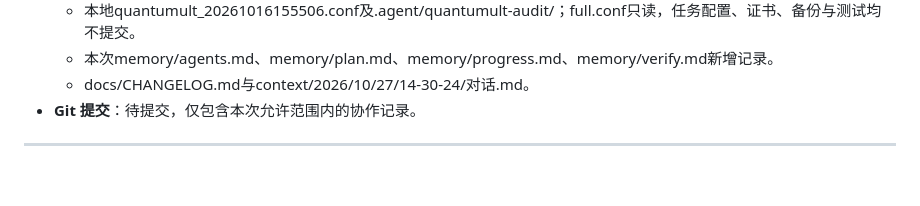
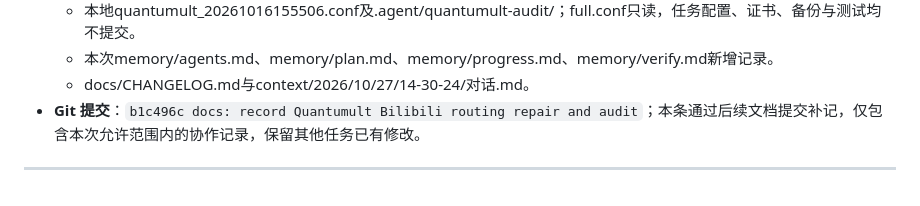
Before and after one commit to OyamaMeek/Codex-Work, a Markdown page: docs/CHANGELOG.md, the part around the change. Drawn GitHub-style.

Commit message:
docs: record Quantumult audit commit

```diff
--- a/docs/CHANGELOG.md
+++ b/docs/CHANGELOG.md
@@ -1985,6 +1985,6 @@
   - 本地quantumult_20261016155506.conf及.agent/quantumult-audit/；full.conf只读，任务配置、证书、备份与测试均不提交。
   - 本次memory/agents.md、memory/plan.md、memory/progress.md、memory/verify.md新增记录。
   - docs/CHANGELOG.md与context/2026/10/27/14-30-24/对话.md。
-- **Git 提交**：待提交，仅包含本次允许范围内的协作记录。
-
----
+- **Git 提交**：`b1c496c docs: record Quantumult Bilibili routing repair and audit`；本条通过后续文档提交补记，仅包含本次允许范围内的协作记录，保留其他任务已有修改。
+
+---
```
